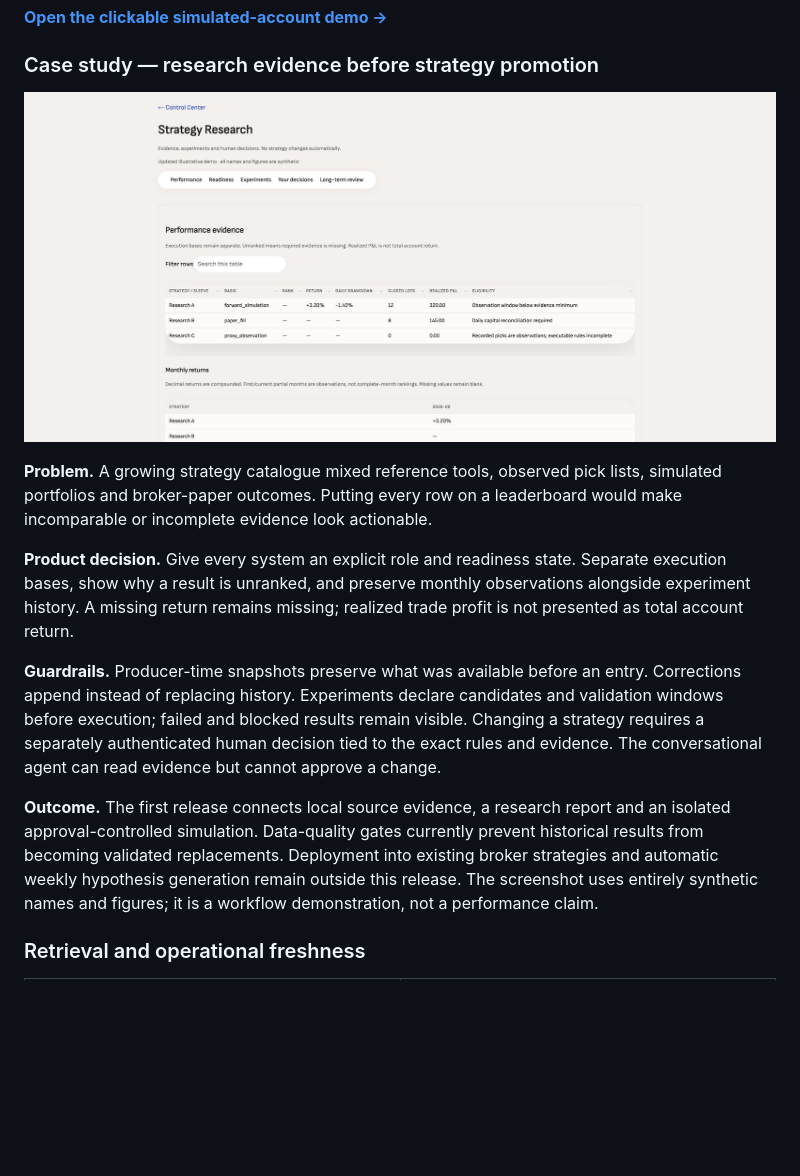
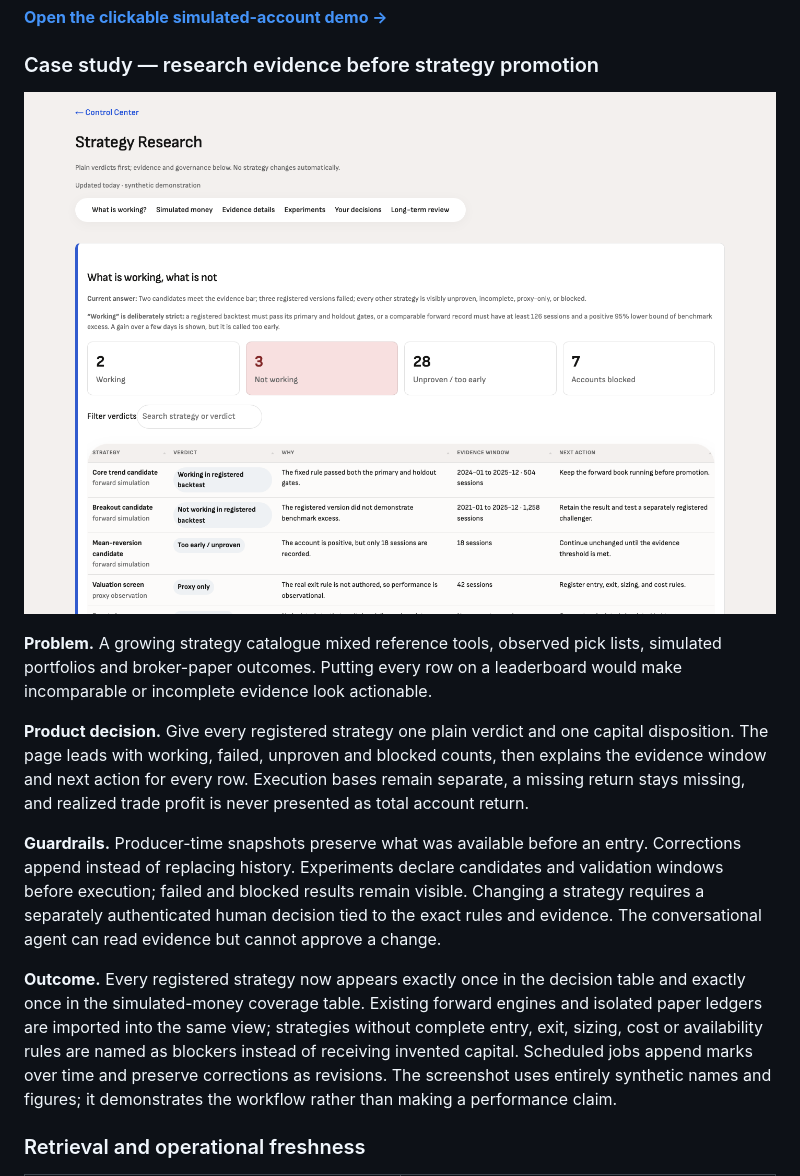
Before and after one commit to pranaypatil02/trading-control-center, a Markdown page: README.md, the part around the change. Rendered like a GitHub page; pictures changed too: screenshots/26-strategy-research-evidence.png; blank space fills up the shorter version.

Commit message:
docs: show explicit strategy verdicts and account coverage

```diff
--- a/README.md
+++ b/README.md
@@ -360,10 +360,11 @@ backtests, and no brokerage path is present.
 lists, simulated portfolios and broker-paper outcomes. Putting every row on a
 leaderboard would make incomparable or incomplete evidence look actionable.
 
-**Product decision.** Give every system an explicit role and readiness state.
-Separate execution bases, show why a result is unranked, and preserve monthly
-observations alongside experiment history. A missing return remains missing;
-realized trade profit is not presented as total account return.
+**Product decision.** Give every registered strategy one plain verdict and one
+capital disposition. The page leads with working, failed, unproven and blocked
+counts, then explains the evidence window and next action for every row.
+Execution bases remain separate, a missing return stays missing, and realized
+trade profit is never presented as total account return.
 
 **Guardrails.** Producer-time snapshots preserve what was available before an
 entry. Corrections append instead of replacing history. Experiments declare
@@ -372,13 +373,14 @@ remain visible. Changing a strategy requires a separately authenticated human
 decision tied to the exact rules and evidence. The conversational agent can
 read evidence but cannot approve a change.
 
-**Outcome.** The first release connects local source evidence, a research
-report and an isolated approval-controlled simulation. Data-quality gates
-currently prevent historical results from becoming validated replacements.
-Deployment into existing broker strategies and automatic weekly hypothesis
-generation remain outside this release. The screenshot uses entirely
-synthetic names and figures; it is a workflow demonstration, not a performance
-claim.
+**Outcome.** Every registered strategy now appears exactly once in the decision
+table and exactly once in the simulated-money coverage table. Existing
+forward engines and isolated paper ledgers are imported into the same view;
+strategies without complete entry, exit, sizing, cost or availability rules are
+named as blockers instead of receiving invented capital. Scheduled jobs append
+marks over time and preserve corrections as revisions. The screenshot uses
+entirely synthetic names and figures; it demonstrates the workflow rather than
+making a performance claim.
 
 ### Retrieval and operational freshness
 
```
